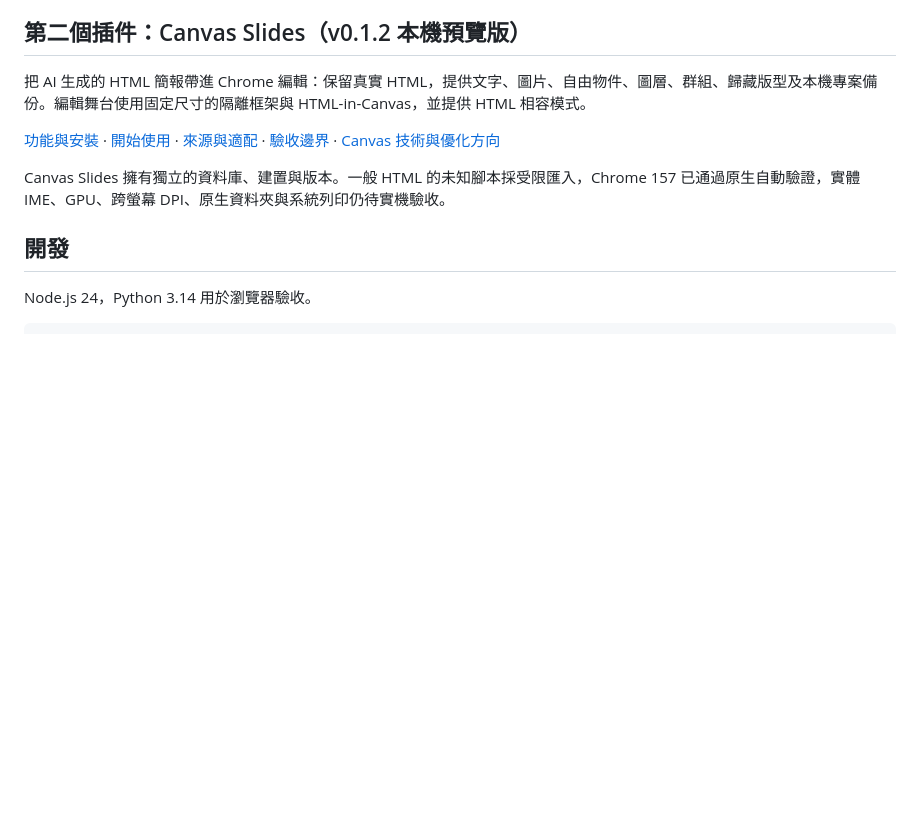
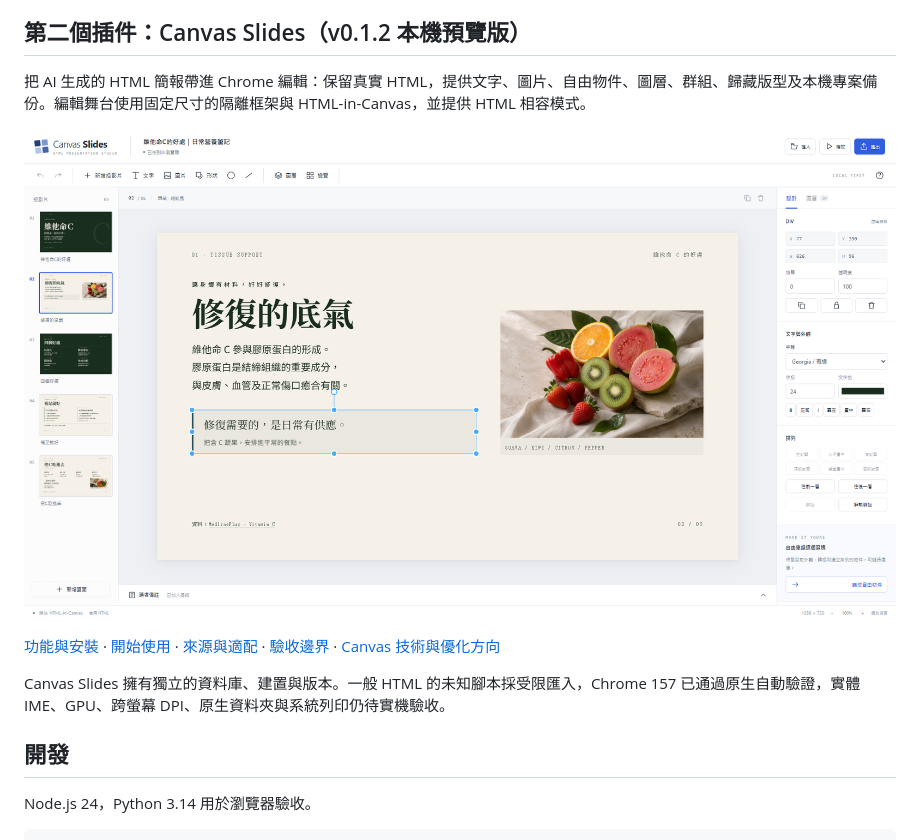
Before and after one commit to show940125/Html-in-Canvas, a Markdown page: README.md, the part around the change. GitHub-like rendering; pictures changed too: docs/media/canvas-slides-editor.png (added); blank space fills up the shorter version.

Commit message:
Show Canvas Slides editor screenshot in README

```diff
--- a/README.md
+++ b/README.md
@@ -33,6 +33,8 @@
 
 把 AI 生成的 HTML 簡報帶進 Chrome 編輯：保留真實 HTML，提供文字、圖片、自由物件、圖層、群組、歸藏版型及本機專案備份。編輯舞台使用固定尺寸的隔離框架與 HTML-in-Canvas，並提供 HTML 相容模式。
 
+![Canvas Slides HTML 簡報編輯畫面](docs/media/canvas-slides-editor.png)
+
 [功能與安裝](Canvas%20Slides/README.md) · [開始使用](Canvas%20Slides/GUIDE.html) · [來源與適配](Canvas%20Slides/SOURCES.md) · [驗收邊界](Canvas%20Slides/ACCEPTANCE.md) · [Canvas 技術與優化方向](Canvas%20Slides/TECHNICAL.md)
 
 Canvas Slides 擁有獨立的資料庫、建置與版本。一般 HTML 的未知腳本採受限匯入，Chrome 157 已通過原生自動驗證，實體 IME、GPU、跨螢幕 DPI、原生資料夾與系統列印仍待實機驗收。
```
